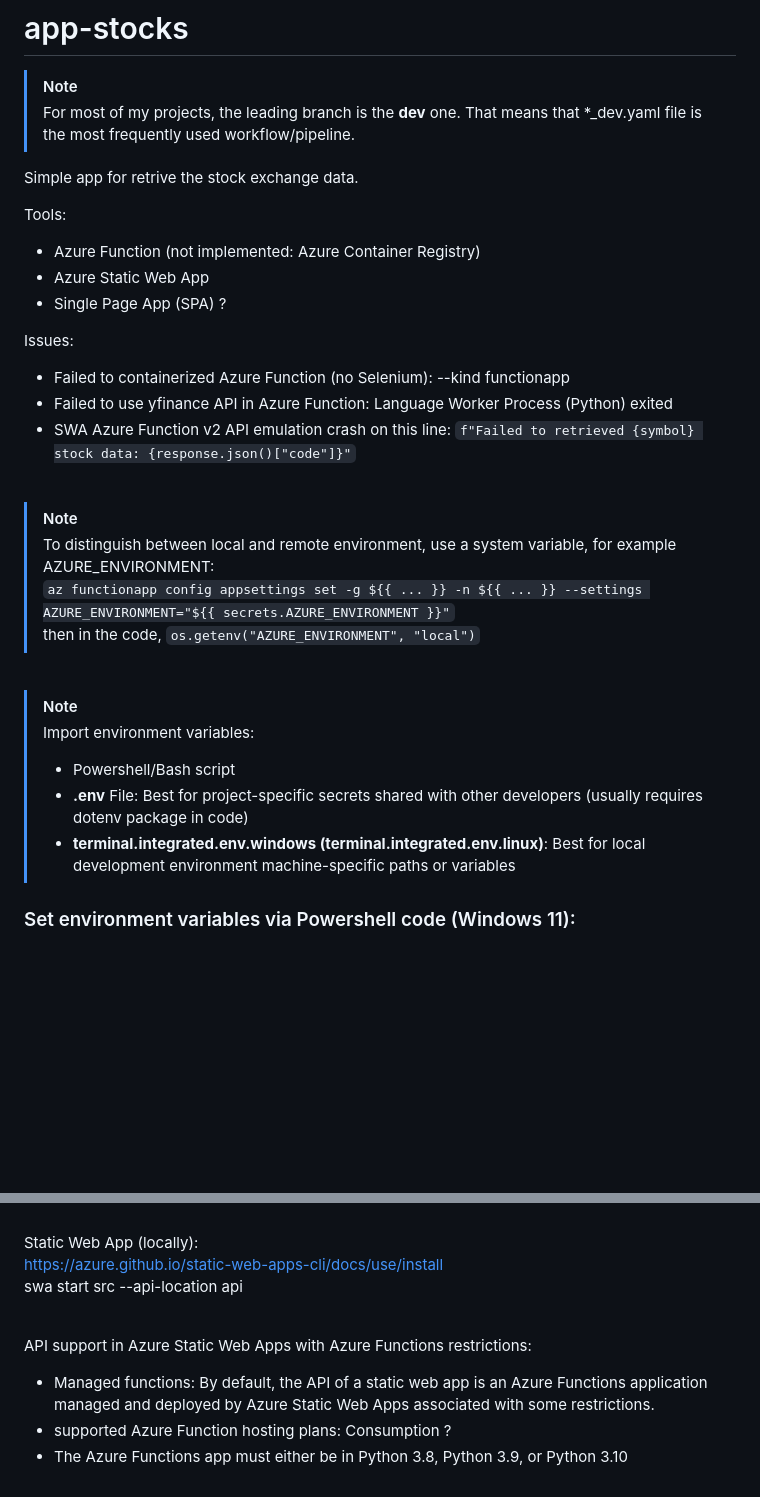
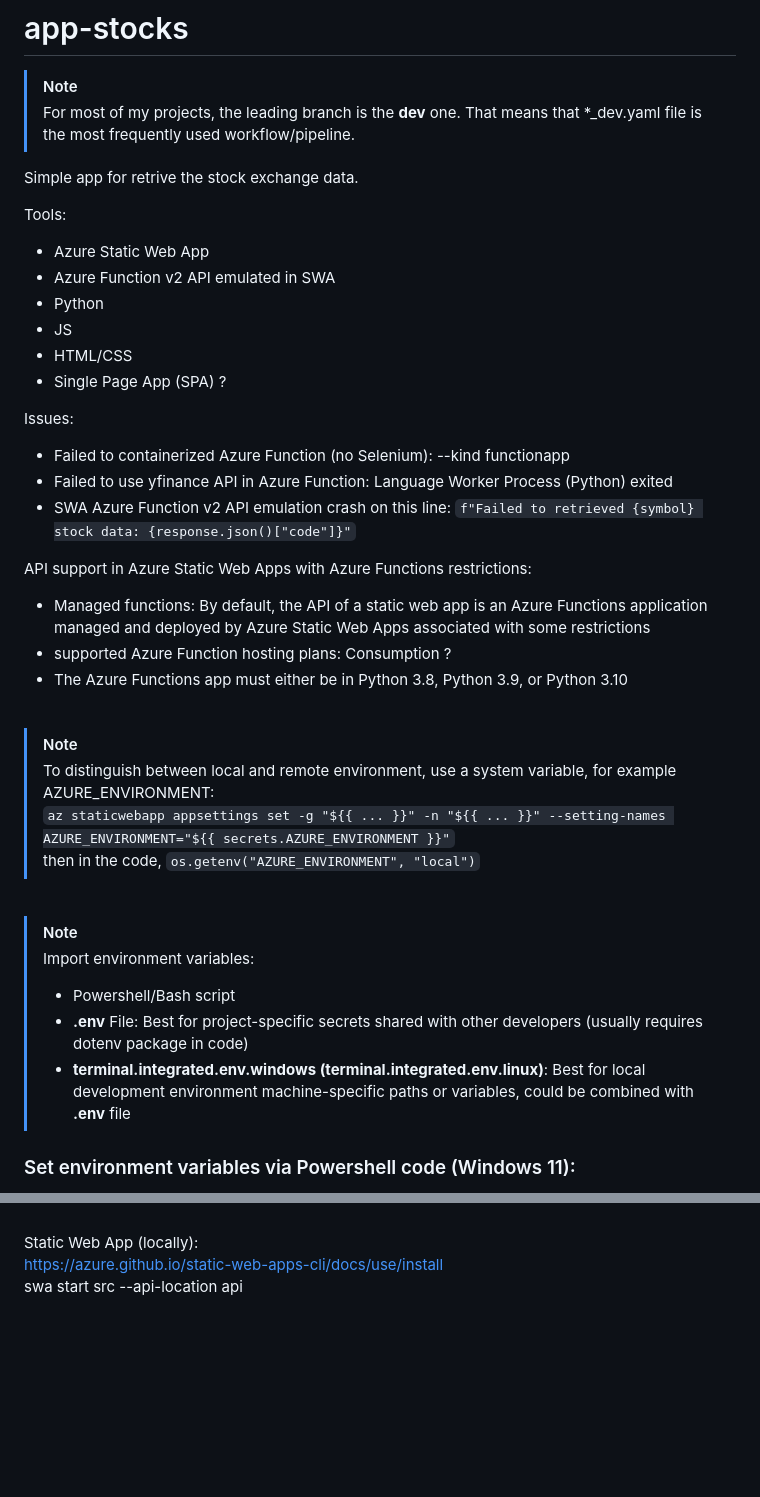
Before and after one commit to pawel80-dev/app-stocks, a Markdown page: README.md, 2 parts joined by grey strips. Drawn GitHub-style; blank space fills up the shorter version.

Commit message:
swa_az_func_update_v43

````diff
--- a/README.md
+++ b/README.md
@@ -6,8 +6,11 @@
 Simple app for retrive the stock exchange data.
 
 Tools:
-- Azure Function (not implemented: Azure Container Registry)
 - Azure Static Web App
+- Azure Function v2 API emulated in SWA
+- Python
+- JS
+- HTML/CSS
 - Single Page App (SPA) ?
 
 Issues:
@@ -15,11 +18,16 @@ Issues:
 - Failed to use yfinance API in Azure Function: Language Worker Process (Python) exited
 - SWA Azure Function v2 API emulation crash on this line: ```f"Failed to retrieved {symbol} stock data: {response.json()["code"]}"```
 
+API support in Azure Static Web Apps with Azure Functions restrictions:
+- Managed functions: By default, the API of a static web app is an Azure Functions application managed and deployed by Azure Static Web Apps associated with some restrictions
+- supported Azure Function hosting plans: Consumption ?
+- The Azure Functions app must either be in Python 3.8, Python 3.9, or Python 3.10
+
 <br>
 
 > [!NOTE]
 >To distinguish between local and remote environment, use a system variable, for example AZURE_ENVIRONMENT:
->```az functionapp config appsettings set -g ${{ ... }} -n ${{ ... }} --settings AZURE_ENVIRONMENT="${{ secrets.AZURE_ENVIRONMENT }}"```
+>```az staticwebapp appsettings set -g "${{ ... }}" -n "${{ ... }}" --setting-names AZURE_ENVIRONMENT="${{ secrets.AZURE_ENVIRONMENT }}"```
 >then in the code, ```os.getenv("AZURE_ENVIRONMENT", "local")```
 
 <br>
@@ -28,7 +36,7 @@ Issues:
 >Import environment variables:
 >- Powershell/Bash script
 >- **.env** File: Best for project-specific secrets shared with other developers (usually requires dotenv package in code)
->- **terminal.integrated.env.windows (terminal.integrated.env.linux)**: Best for local development environment machine-specific paths or variables
+>- **terminal.integrated.env.windows (terminal.integrated.env.linux)**: Best for local development environment machine-specific paths or variables, could be combined with **.env** file
 
 
 ### Set environment variables via Powershell code (Windows 11):
@@ -87,10 +95,3 @@ Static Web App (locally):
 https://azure.github.io/static-web-apps-cli/docs/use/install
 swa start src --api-location api
 <!-- npx @azure/static-web-apps-cli start --api-location /api   -->
-
-<br>
-
-API support in Azure Static Web Apps with Azure Functions restrictions:
-- Managed functions: By default, the API of a static web app is an Azure Functions application managed and deployed by Azure Static Web Apps associated with some restrictions.
-- supported Azure Function hosting plans: Consumption ?
-- The Azure Functions app must either be in Python 3.8, Python 3.9, or Python 3.10
````
